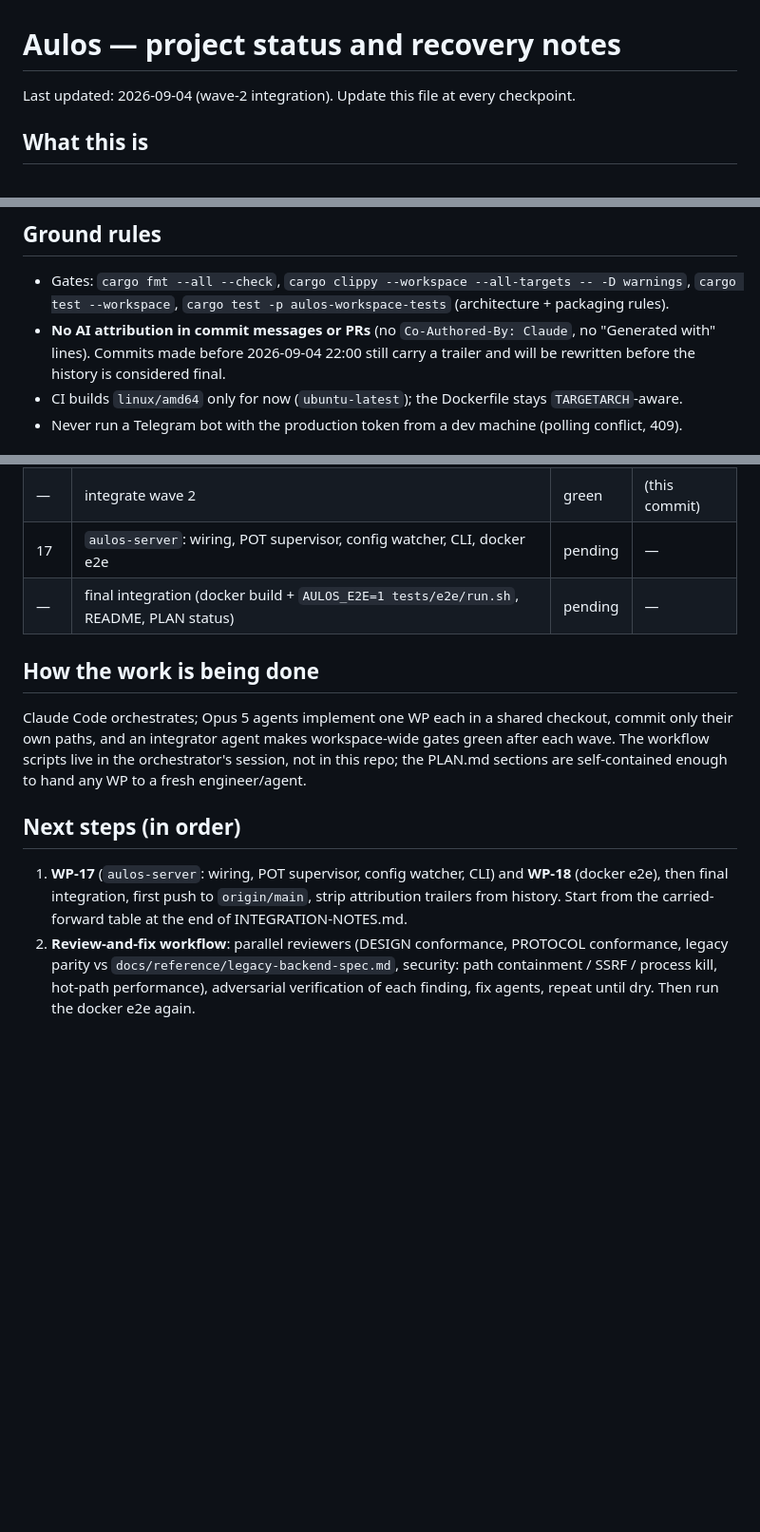
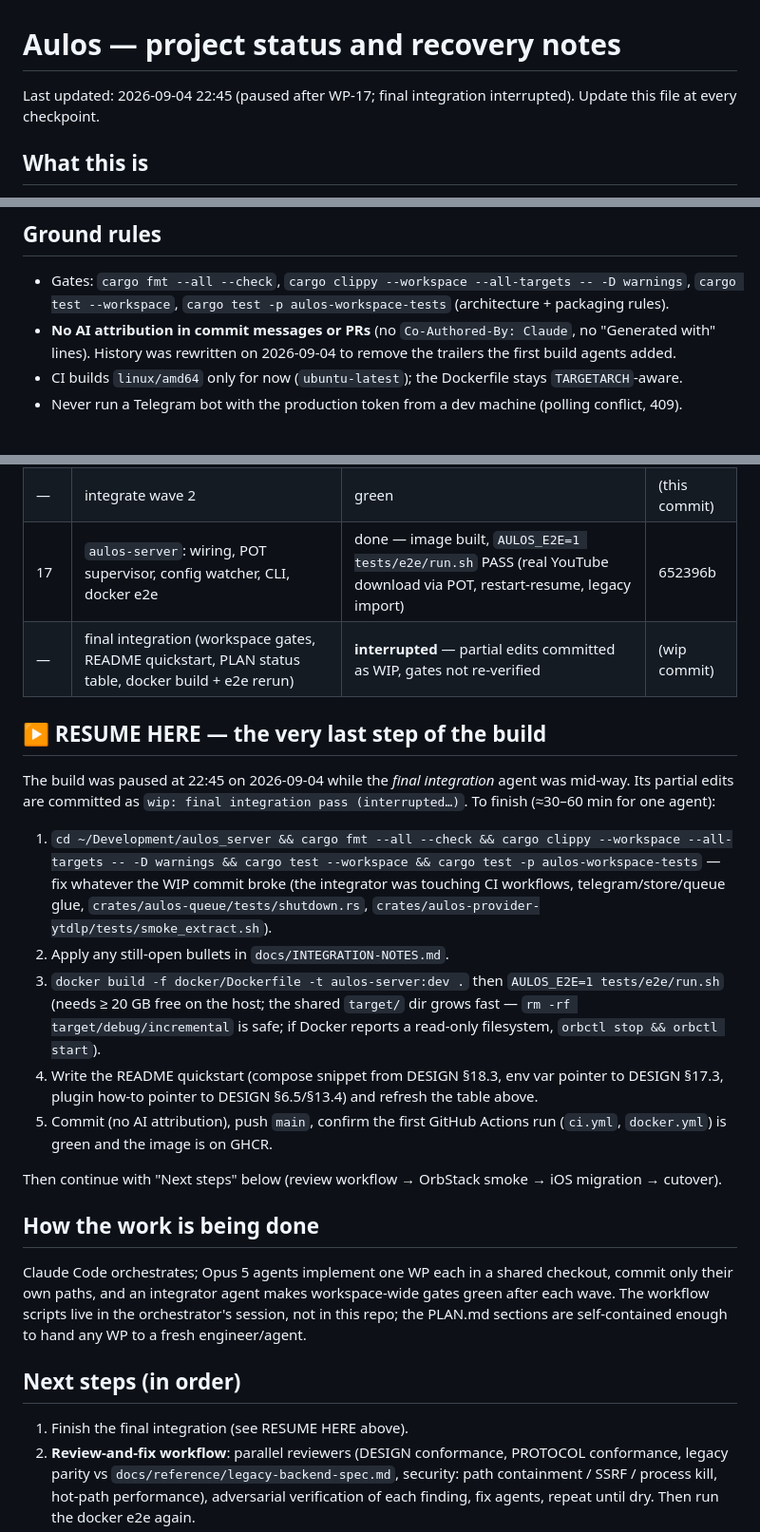
Before and after one commit to tatoalo/aulos, a Markdown page: docs/STATUS.md, 3 parts joined by grey strips. Shown at 95% size. GitHub-like rendering; blank space fills up the shorter version.

Commit message:
docs: status — paused after WP-17, resume instructions

```diff
--- a/docs/STATUS.md
+++ b/docs/STATUS.md
@@ -1,6 +1,6 @@
 # Aulos — project status and recovery notes
 
-Last updated: 2026-09-04 (wave-2 integration). Update this file at every checkpoint.
+Last updated: 2026-09-04 22:45 (paused after WP-17; final integration interrupted). Update this file at every checkpoint.
 
 ## What this is
 
@@ -23,8 +23,7 @@ Read in this order when picking the project back up:
 - Gates: `cargo fmt --all --check`, `cargo clippy --workspace --all-targets -- -D warnings`,
   `cargo test --workspace`, `cargo test -p aulos-workspace-tests` (architecture + packaging rules).
 - **No AI attribution in commit messages or PRs** (no `Co-Authored-By: Claude`, no "Generated with"
-  lines). Commits made before 2026-09-04 22:00 still carry a trailer and will be rewritten before
-  the history is considered final.
+  lines). History was rewritten on 2026-09-04 to remove the trailers the first build agents added.
 - CI builds `linux/amd64` only for now (`ubuntu-latest`); the Dockerfile stays `TARGETARCH`-aware.
 - Never run a Telegram bot with the production token from a dev machine (polling conflict, 409).
 
@@ -52,8 +51,23 @@ Read in this order when picking the project back up:
 | 14 | `aulos-api`: v2 REST, WebSocket, files, health, auth | done | 29396b5 |
 | 15 | `aulos-api`: v1 compatibility shim (golden corpus replay) | done | 82c31d2 |
 | — | integrate wave 2 | green | (this commit) |
-| 17 | `aulos-server`: wiring, POT supervisor, config watcher, CLI, docker e2e | pending | — |
-| — | final integration (docker build + `AULOS_E2E=1 tests/e2e/run.sh`, README, PLAN status) | pending | — |
+| 17 | `aulos-server`: wiring, POT supervisor, config watcher, CLI, docker e2e | done — image built, `AULOS_E2E=1 tests/e2e/run.sh` PASS (real YouTube download via POT, restart-resume, legacy import) | 652396b |
+| — | final integration (workspace gates, README quickstart, PLAN status table, docker build + e2e rerun) | **interrupted** — partial edits committed as WIP, gates not re-verified | (wip commit) |
+
+
+## ▶ RESUME HERE — the very last step of the build
+
+The build was paused at 22:45 on 2026-09-04 while the *final integration* agent was mid-way. Its
+partial edits are committed as `wip: final integration pass (interrupted…)`. To finish (≈30–60 min
+for one agent):
+
+1. `cd ~/Development/aulos_server && cargo fmt --all --check && cargo clippy --workspace --all-targets -- -D warnings && cargo test --workspace && cargo test -p aulos-workspace-tests` — fix whatever the WIP commit broke (the integrator was touching CI workflows, telegram/store/queue glue, `crates/aulos-queue/tests/shutdown.rs`, `crates/aulos-provider-ytdlp/tests/smoke_extract.sh`).
+2. Apply any still-open bullets in `docs/INTEGRATION-NOTES.md`.
+3. `docker build -f docker/Dockerfile -t aulos-server:dev .` then `AULOS_E2E=1 tests/e2e/run.sh` (needs ≥ 20 GB free on the host; the shared `target/` dir grows fast — `rm -rf target/debug/incremental` is safe; if Docker reports a read-only filesystem, `orbctl stop && orbctl start`).
+4. Write the README quickstart (compose snippet from DESIGN §18.3, env var pointer to DESIGN §17.3, plugin how-to pointer to DESIGN §6.5/§13.4) and refresh the table above.
+5. Commit (no AI attribution), push `main`, confirm the first GitHub Actions run (`ci.yml`, `docker.yml`) is green and the image is on GHCR.
+
+Then continue with "Next steps" below (review workflow → OrbStack smoke → iOS migration → cutover).
 
 ## How the work is being done
 
@@ -64,9 +78,7 @@ self-contained enough to hand any WP to a fresh engineer/agent.
 
 ## Next steps (in order)
 
-1. **WP-17** (`aulos-server`: wiring, POT supervisor, config watcher, CLI) and **WP-18** (docker
-   e2e), then final integration, first push to `origin/main`, strip attribution trailers from
-   history. Start from the carried-forward table at the end of INTEGRATION-NOTES.md.
+1. Finish the final integration (see RESUME HERE above).
 2. **Review-and-fix workflow**: parallel reviewers (DESIGN conformance, PROTOCOL conformance, legacy
    parity vs `docs/reference/legacy-backend-spec.md`, security: path containment / SSRF / process
    kill, hot-path performance), adversarial verification of each finding, fix agents, repeat until
```
